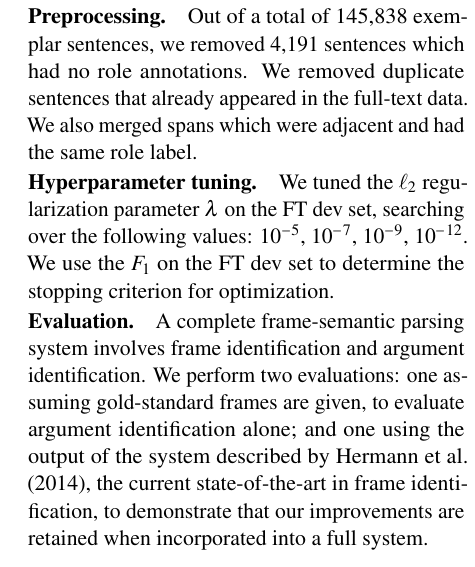
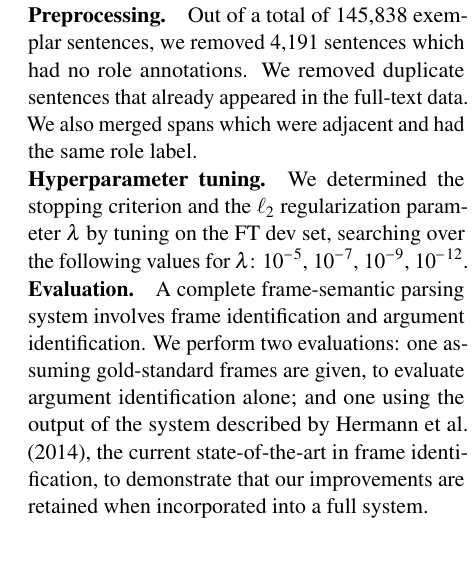
Before and after one commit to meghana-kshirsagar/acl2015, a LaTeX paper (argid_short.tex): part of one column of page 4 of 5, cut so that both start at the same text. Compiled offline with pdfLaTeX.

Commit message:
shortening hyperparameter section

```diff
--- a/argid_short.tex
+++ b/argid_short.tex
@@ -1086,9 +1086,11 @@ same role label.
 \finalversion{\nss{OntoNotes PropBank preprocessing (NLTK)?}}
 
 \paragraph{Hyperparameter tuning.}
-We tuned the $\ell_2$ regularization parameter $\lambda$ on the FT dev set,
-searching over the following values: 10$^{-5}$, 10$^{-7}$, 10$^{-9}$, 10$^{-12}$.
-We use the $F_1$ on the FT dev set to determine the stopping criterion for optimization.
+We determined the stopping criterion and the $\ell_2$ regularization parameter
+$\lambda$ by tuning on the FT dev set, searching over the following values for
+$\lambda$:
+10$^{-5}$, 10$^{-7}$, 10$^{-9}$, 10$^{-12}$.
+% We use the $F_1$ on the FT dev set to determine the stopping criterion for optimization.
 % The FT dev set was used  only to tune parameters and not as part of model
 % construction.
 %Also note that we do not tune any parameters w.r.t the exemplars data.
```
